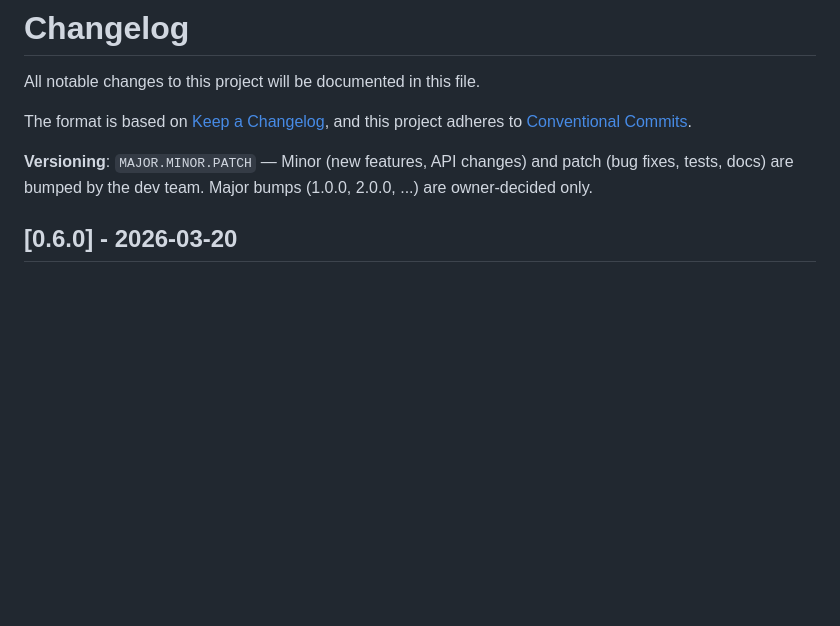
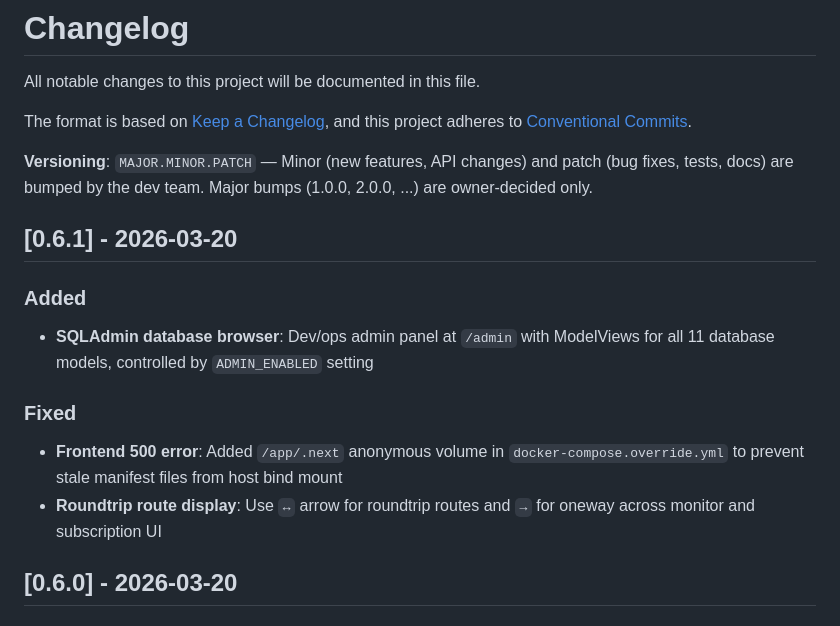
Before and after one commit to woodrow-shen/travel-ai, a Markdown page: CHANGELOG.md, the part around the change. GitHub-like rendering; blank space fills up the shorter version.

Commit message:
docs: add 0.6.1 to CHANGELOG and PROJECT_STATUS release history
Co-Authored-By: Claude Opus 4.6 <noreply@anthropic.com>
Signed-off-by: Hsieh-Tseng Shen <woodrow.shen@gmail.com>

```diff
--- a/CHANGELOG.md
+++ b/CHANGELOG.md
@@ -6,6 +6,17 @@ The format is based on [Keep a Changelog](https://keepachangelog.com/en/1.1.0/),
 and this project adheres to [Conventional Commits](https://www.conventionalcommits.org/).
 
 **Versioning**: `MAJOR.MINOR.PATCH` — Minor (new features, API changes) and patch (bug fixes, tests, docs) are bumped by the dev team. Major bumps (1.0.0, 2.0.0, ...) are owner-decided only.
+
+## [0.6.1] - 2026-03-20
+
+### Added
+
+- **SQLAdmin database browser**: Dev/ops admin panel at `/admin` with ModelViews for all 11 database models, controlled by `ADMIN_ENABLED` setting
+
+### Fixed
+
+- **Frontend 500 error**: Added `/app/.next` anonymous volume in `docker-compose.override.yml` to prevent stale manifest files from host bind mount
+- **Roundtrip route display**: Use `↔` arrow for roundtrip routes and `→` for oneway across monitor and subscription UI
 
 ## [0.6.0] - 2026-03-20
 
```
Also changed, not shown: docs/PROJECT_STATUS.md (+2 -1 lines).
